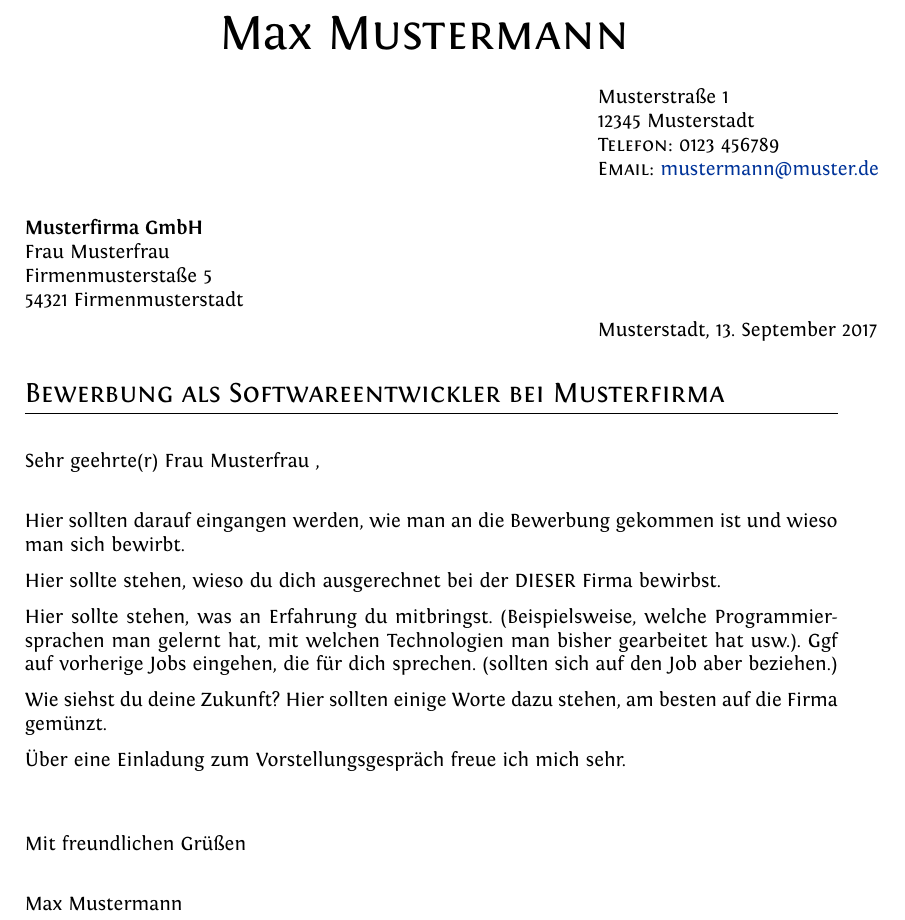
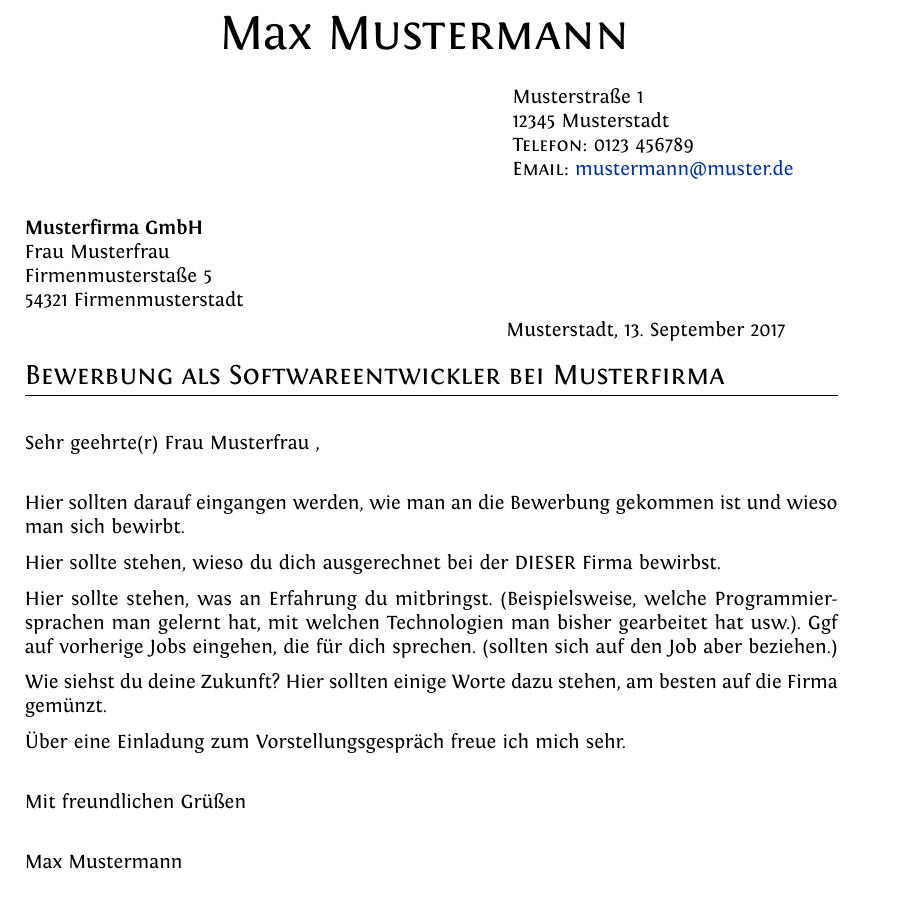
Before and after one commit to ptati/Bewerbungsvorlage, a LaTeX document (coverLetter.tex): part of the page, cut so that both start at the same text. Compiled offline with XeLaTeX.

Commit message:
Einige Compilierwarnungen behoben
Ich habe hauptsächlich Compilierwarnungen wie Overfull oder Underfull
\hbox behoben. Eine Compilierwarnung konnte ich nicht beheben ohne einen
"Sichtbaren" unterschied zu erzeugen, jedoch ist hier die Frage ob
dieses vertikale Spacing welches vorhanden ist notwendig ist.

Es kann sein  dass das Spacing zwischen den Grüßen und dem Namen (Briefende)
ein klein wenig kleiner geworden ist (das nehme ich zumindest nicht war). Das
Spacing kann mit \vspace nach Geschmack vergrößert werden wenn es erwünscht ist.

```diff
--- a/coverLetter.tex
+++ b/coverLetter.tex
@@ -61,17 +61,16 @@ ItalicFont = Fontin-Italic.otf
 \par{\centering{\Huge \vorname \textsc{\nachname}}\bigskip\par}
 
 %----------------------YOUR-ADRESSE-------------------------------------------------------------------------------------
-\hspace*{0.7\linewidth}
-\begin{minipage}{0.4\linewidth}
+\hfill\begin{minipage}{0.4\linewidth}
   \strasse\par
   \plz\stadt\par
   \textsc{Telefon:} \telefon\par
-  \textsc{Email:} \href{mailto:\email}{\email}\par
+  \textsc{Email:} \href{mailto:\email}{\email}
 \end{minipage}
 
 \hbox{}\hbox{}%
 %----------------------THEIR-ADRESSE------------------------------------------------------------------------------------
-\begin{minipage}{0.4\linewidth}
+\begin{minipage}{5cm}
   \textbf{\firmenname}\par
   \ansprechpartner\par
   \firmenstrasse\par
@@ -79,13 +78,13 @@ ItalicFont = Fontin-Italic.otf
 \end{minipage}
 
 %----------------------DATE----------------------------------------------------------------------------------------------
-\hspace*{0.7\linewidth}
-\begin{minipage}{0.4\linewidth}
+\hfill\begin{minipage}{0.4\linewidth}
 \stadt, \today\par
 \end{minipage}
 \hbox{}\hbox{}%
 
 %----------------------HEAD-LINE-----------------------------------------------------------------------------------------
+\smallskip
 \section{\bewerbungstitel}%
 
 
@@ -103,8 +102,10 @@ Wie siehst du deine Zukunft? Hier sollten einige Worte dazu stehen, am besten au
 
 \"Uber eine Einladung zum Vorstellungsgespr\"ach freue ich mich sehr.
 
-\hbox{}\hbox{}
-Mit freundlichen Gr\"u{\ss}en\\
+\bigskip
+Mit freundlichen Gr\"u{\ss}en
+
+\bigskip
 
 \vorname \nachname
 
```
